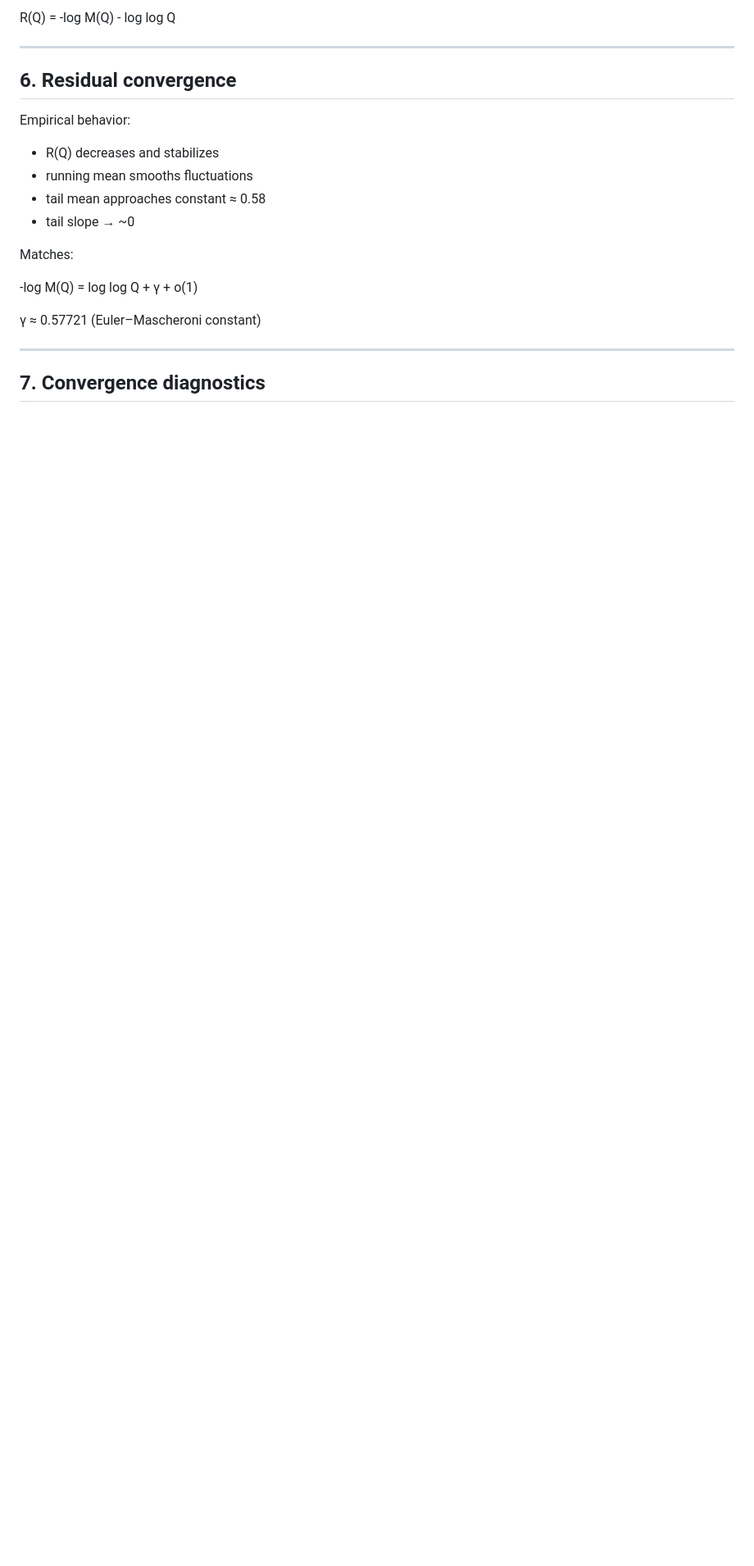
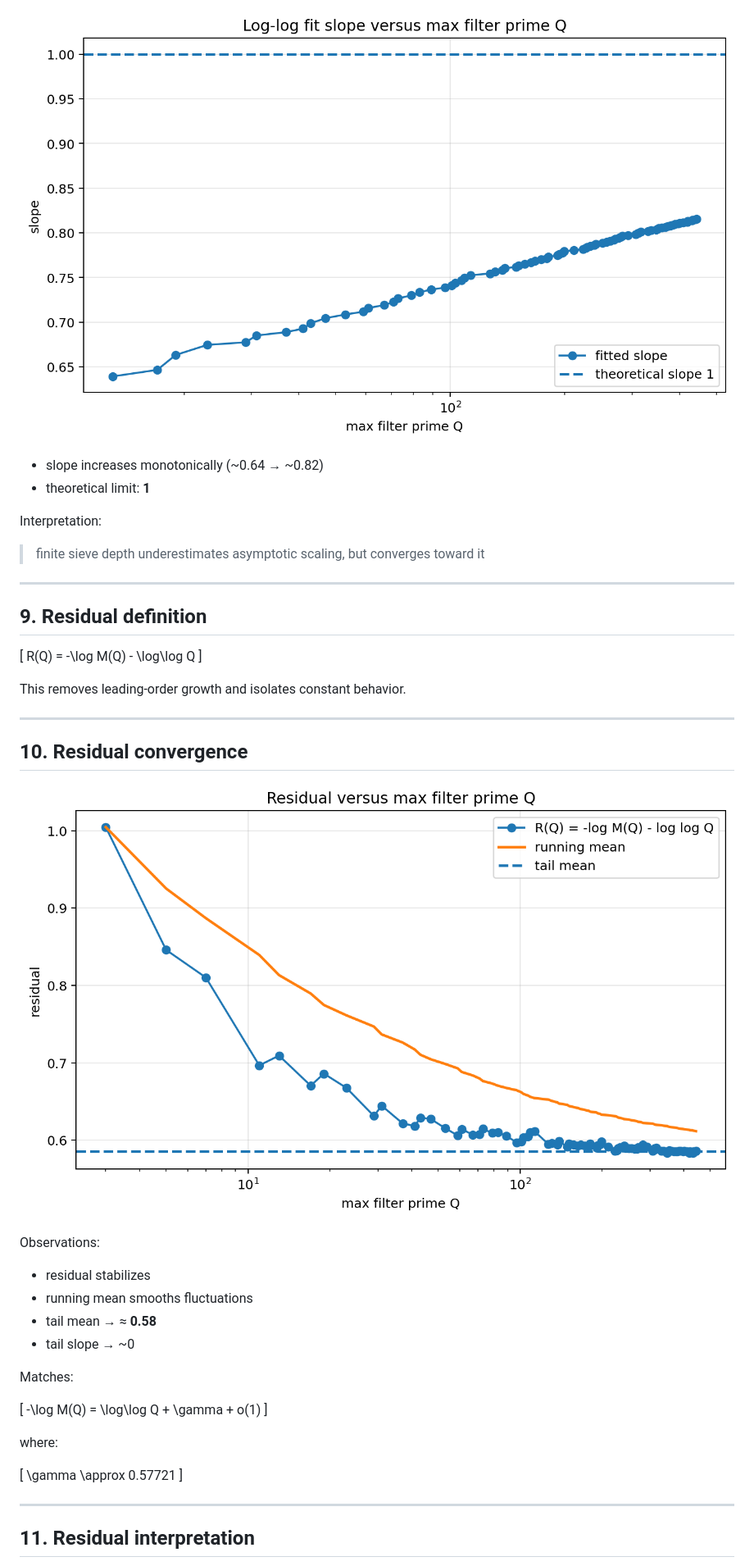
Before and after one commit to thinkthoughts/prime-numbers-lab, a Markdown page: docs/04_interpretation.md, the part around one of its changes. Shown at 82% size. GitHub-like rendering; blank space fills up the shorter version.

```diff
--- a/docs/04_interpretation.md
+++ b/docs/04_interpretation.md
@@ -58,24 +113,49 @@ finite sieve depth underestimates asymptotic slope
 
-R(Q) = -log M(Q) - log log Q
+![Slope vs max Q](../figures/04_slope_vs_max_q.png)
+
+- slope increases monotonically (~0.64 → ~0.82)
+- theoretical limit: **1**
+
+Interpretation:
+
+> finite sieve depth underestimates asymptotic scaling, but converges toward it
 
 ---
 
-## 6. Residual convergence
+## 9. Residual definition
 
-Empirical behavior:
+\[
+R(Q) = -\log M(Q) - \log\log Q
+\]
 
-- R(Q) decreases and stabilizes
+This removes leading-order growth and isolates constant behavior.
+
+---
+
+## 10. Residual convergence
+
+![Residual vs max Q](../figures/04_residual_vs_max_q.png)
+
+Observations:
+
+- residual stabilizes
 - running mean smooths fluctuations
-- tail mean approaches constant ≈ 0.58
+- tail mean → ≈ **0.58**
 - tail slope → ~0
 
 Matches:
 
--log M(Q) = log log Q + γ + o(1)
+\[
+-\log M(Q) = \log\log Q + \gamma + o(1)
+\]
 
-γ ≈ 0.57721 (Euler–Mascheroni constant)
+where:
+
+\[
+\gamma \approx 0.57721
+\]
 
 ---
 
-## 7. Convergence diagnostics
+## 11. Residual interpretation
 
```
Also changed, not shown: other parts of docs/04_interpretation.md (+124 -131 lines).
